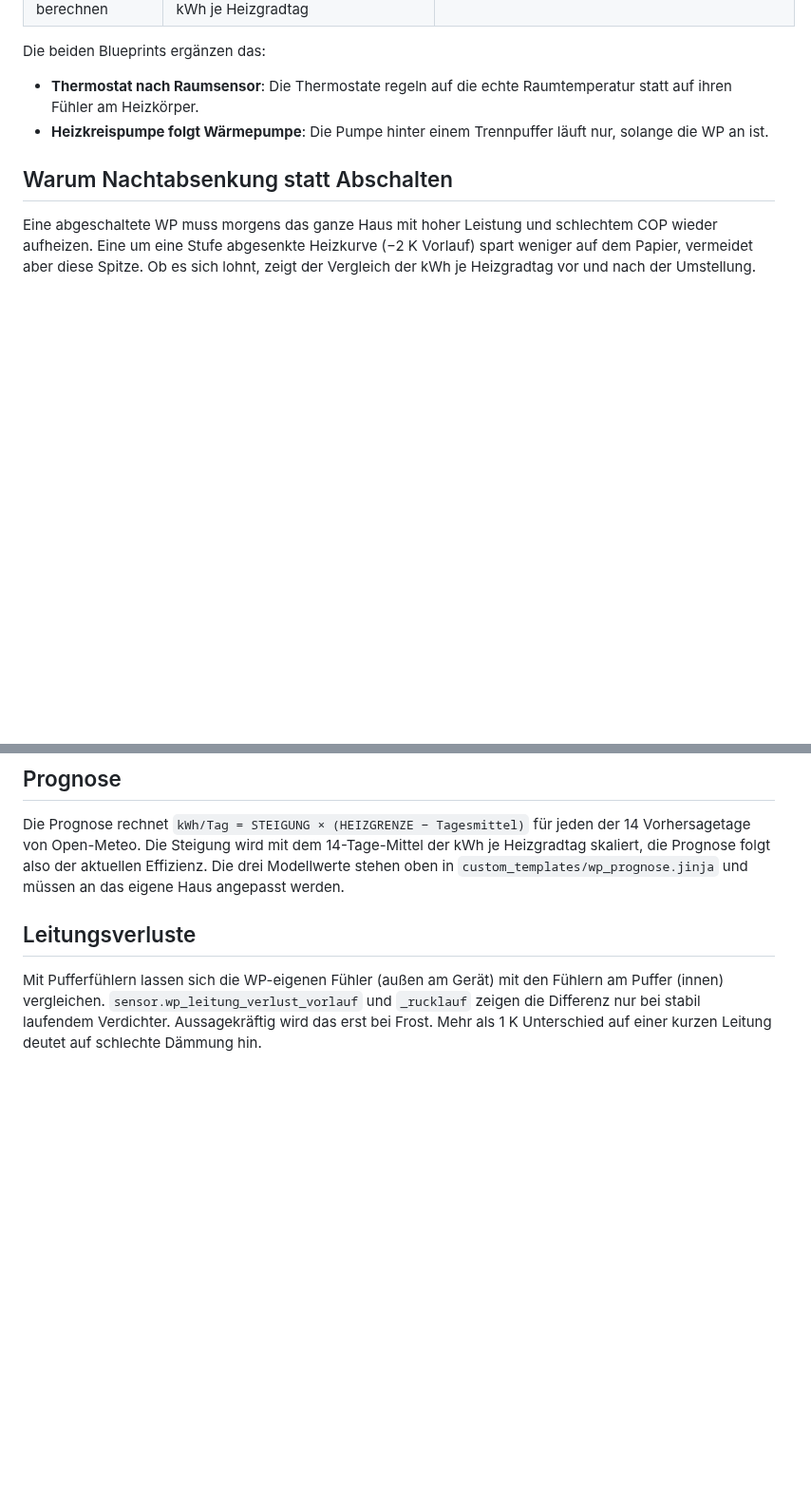
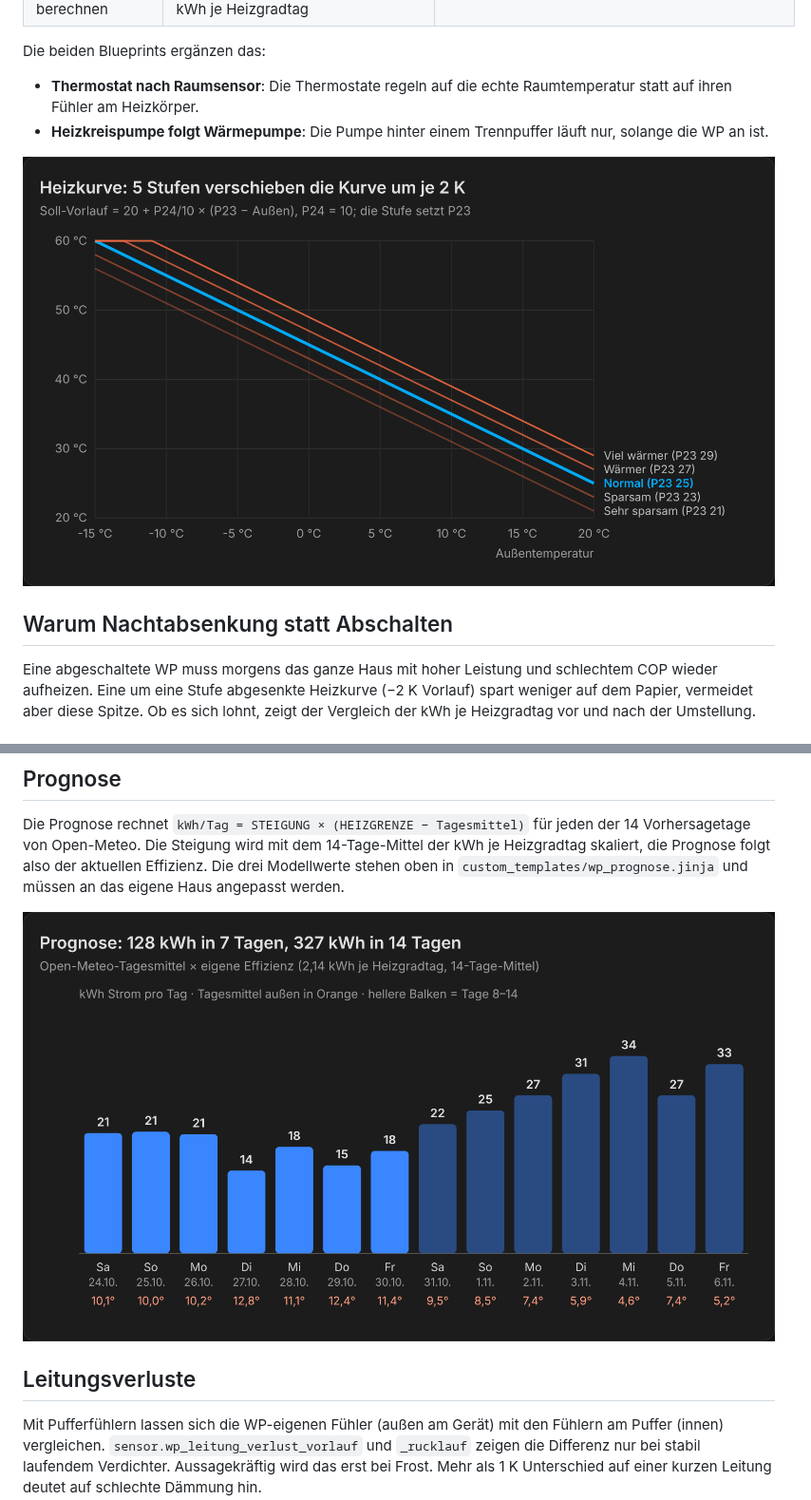
Before and after one commit to squaredrone-cux/Blaupunkt-BLP13P3V1MR32-to-Home-Assistant, a Markdown page: docs/funktionsweise.md, 2 parts joined by grey strips. Shown at 95% size. GitHub-like rendering; pictures changed too: docs/bilder/heizkurve.png (added), docs/bilder/prognose.png (added); blank space fills up the shorter version.

```diff
--- a/docs/funktionsweise.md
+++ b/docs/funktionsweise.md
@@ -17,6 +17,8 @@ Die beiden Blueprints ergänzen das:
 - **Thermostat nach Raumsensor**: Die Thermostate regeln auf die echte Raumtemperatur statt auf ihren Fühler am Heizkörper.
 - **Heizkreispumpe folgt Wärmepumpe**: Die Pumpe hinter einem Trennpuffer läuft nur, solange die WP an ist.
 
+![Heizkurve in 5 Stufen](bilder/heizkurve.png)
+
 ## Warum Nachtabsenkung statt Abschalten
 
 Eine abgeschaltete WP muss morgens das ganze Haus mit hoher Leistung und schlechtem COP wieder aufheizen. Eine um eine Stufe abgesenkte Heizkurve (−2 K Vorlauf) spart weniger auf dem Papier, vermeidet aber diese Spitze. Ob es sich lohnt, zeigt der Vergleich der kWh je Heizgradtag vor und nach der Umstellung.
@@ -33,6 +35,8 @@ Ein Heizgradtag ist 1 K Unterschied zwischen 20 °C und dem Tagesmittel außen.
 
 Die Prognose rechnet `kWh/Tag = STEIGUNG × (HEIZGRENZE − Tagesmittel)` für jeden der 14 Vorhersagetage von Open-Meteo. Die Steigung wird mit dem 14-Tage-Mittel der kWh je Heizgradtag skaliert, die Prognose folgt also der aktuellen Effizienz. Die drei Modellwerte stehen oben in `custom_templates/wp_prognose.jinja` und müssen an das eigene Haus angepasst werden.
 
+![Prognose für 14 Tage](bilder/prognose.png)
+
 ## Leitungsverluste
 
 Mit Pufferfühlern lassen sich die WP-eigenen Fühler (außen am Gerät) mit den Fühlern am Puffer (innen) vergleichen. `sensor.wp_leitung_verlust_vorlauf` und `_rucklauf` zeigen die Differenz nur bei stabil laufendem Verdichter. Aussagekräftig wird das erst bei Frost. Mehr als 1 K Unterschied auf einer kurzen Leitung deutet auf schlechte Dämmung hin.
```
Also changed, not shown: README.md (+4 -0 lines), docs/bilder/aufbau.png (added).
